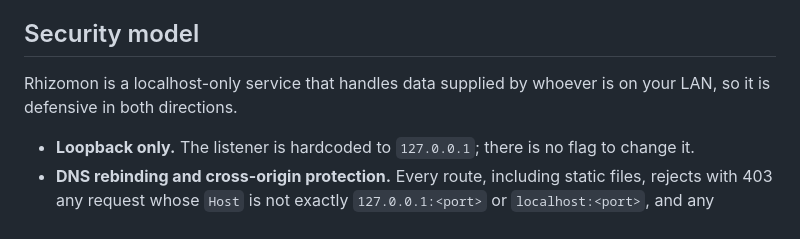
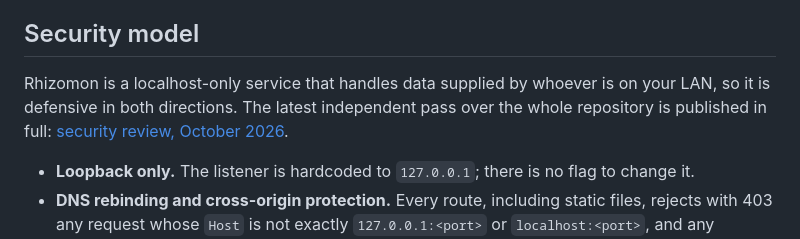
Before and after one commit to prix0007/rhizome, a Markdown page: README.md, the part around the change. Rendered like a GitHub page.

Commit message:
docs(readme): link the published security review (#4)
Co-authored-by: Claude Fable 5.1 <noreply@anthropic.com>

```diff
--- a/README.md
+++ b/README.md
@@ -204,7 +204,8 @@ offline; that is expected.
 ## Security model
 
 Rhizomon is a localhost-only service that handles data supplied by whoever is on your LAN,
-so it is defensive in both directions.
+so it is defensive in both directions. The latest independent pass over the whole repository
+is published in full: [security review, October 2026](docs/SECURITY-REVIEW-2026-10.md).
 
 - **Loopback only.** The listener is hardcoded to `127.0.0.1`; there is no flag to change it.
 - **DNS rebinding and cross-origin protection.** Every route, including static files, rejects
```
